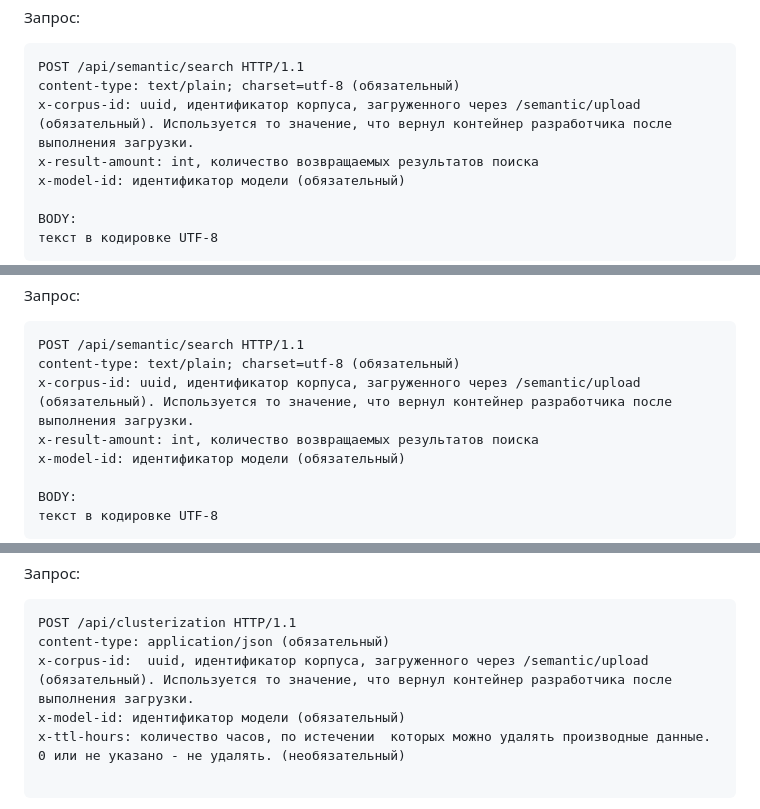
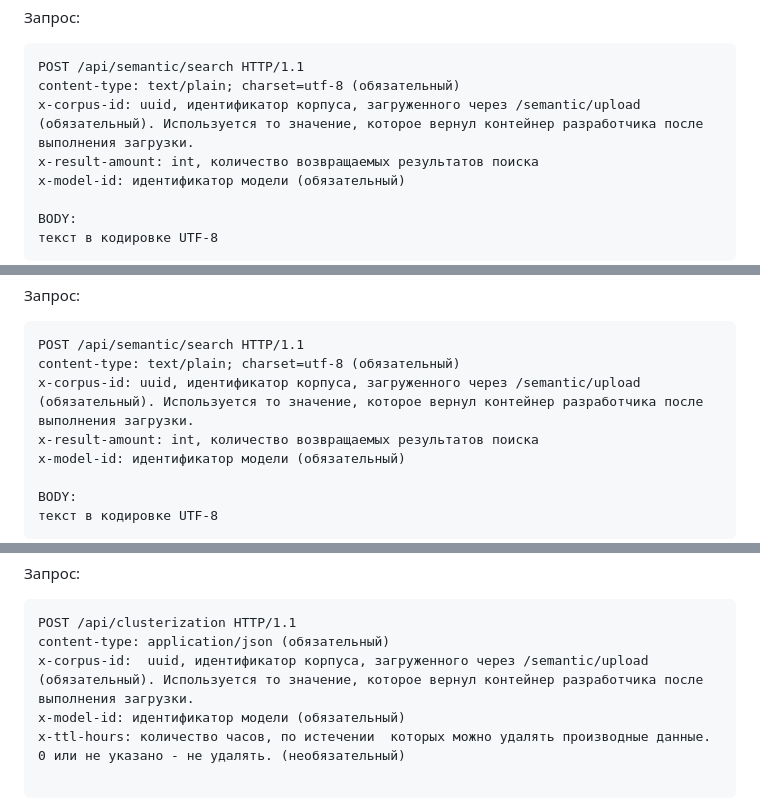
Before and after one commit to Zhilg/Dvizhenie, a Markdown page: README.md, 3 parts joined by grey strips. Drawn GitHub-style.

````diff
--- a/README.md
+++ b/README.md
@@ -225,7 +225,7 @@ HTTP/1.1 200 OK:
 ```
 POST /api/semantic/search HTTP/1.1
 content-type: text/plain; charset=utf-8 (обязательный)
-x-corpus-id: uuid, идентификатор корпуса, загруженного через /semantic/upload (обязательный). Используется то значение, что вернул контейнер разработчика после выполнения загрузки.
+x-corpus-id: uuid, идентификатор корпуса, загруженного через /semantic/upload (обязательный). Используется то значение, которое вернул контейнер разработчика после выполнения загрузки.
 x-result-amount: int, количество возвращаемых результатов поиска
 x-model-id: идентификатор модели (обязательный)
 
@@ -271,7 +271,7 @@ HTTP/1.1 200 OK:
 ```
 POST /api/semantic/search HTTP/1.1
 content-type: text/plain; charset=utf-8 (обязательный)
-x-corpus-id: uuid, идентификатор корпуса, загруженного через /semantic/upload (обязательный). Используется то значение, что вернул контейнер разработчика после выполнения загрузки.
+x-corpus-id: uuid, идентификатор корпуса, загруженного через /semantic/upload (обязательный). Используется то значение, которое вернул контейнер разработчика после выполнения загрузки.
 x-result-amount: int, количество возвращаемых результатов поиска
 x-model-id: идентификатор модели (обязательный)
 
@@ -318,7 +318,7 @@ HTTP/1.1 200 OK:
 ```
 POST /api/clusterization HTTP/1.1
 content-type: application/json (обязательный)
-x-corpus-id:  uuid, идентификатор корпуса, загруженного через /semantic/upload (обязательный). Используется то значение, что вернул контейнер разработчика после выполнения загрузки.
+x-corpus-id:  uuid, идентификатор корпуса, загруженного через /semantic/upload (обязательный). Используется то значение, которое вернул контейнер разработчика после выполнения загрузки.
 x-model-id: идентификатор модели (обязательный)
 x-ttl-hours: количество часов, по истечении  которых можно удалять производные данные. 0 или не указано - не удалять. (необязательный)
 
````
